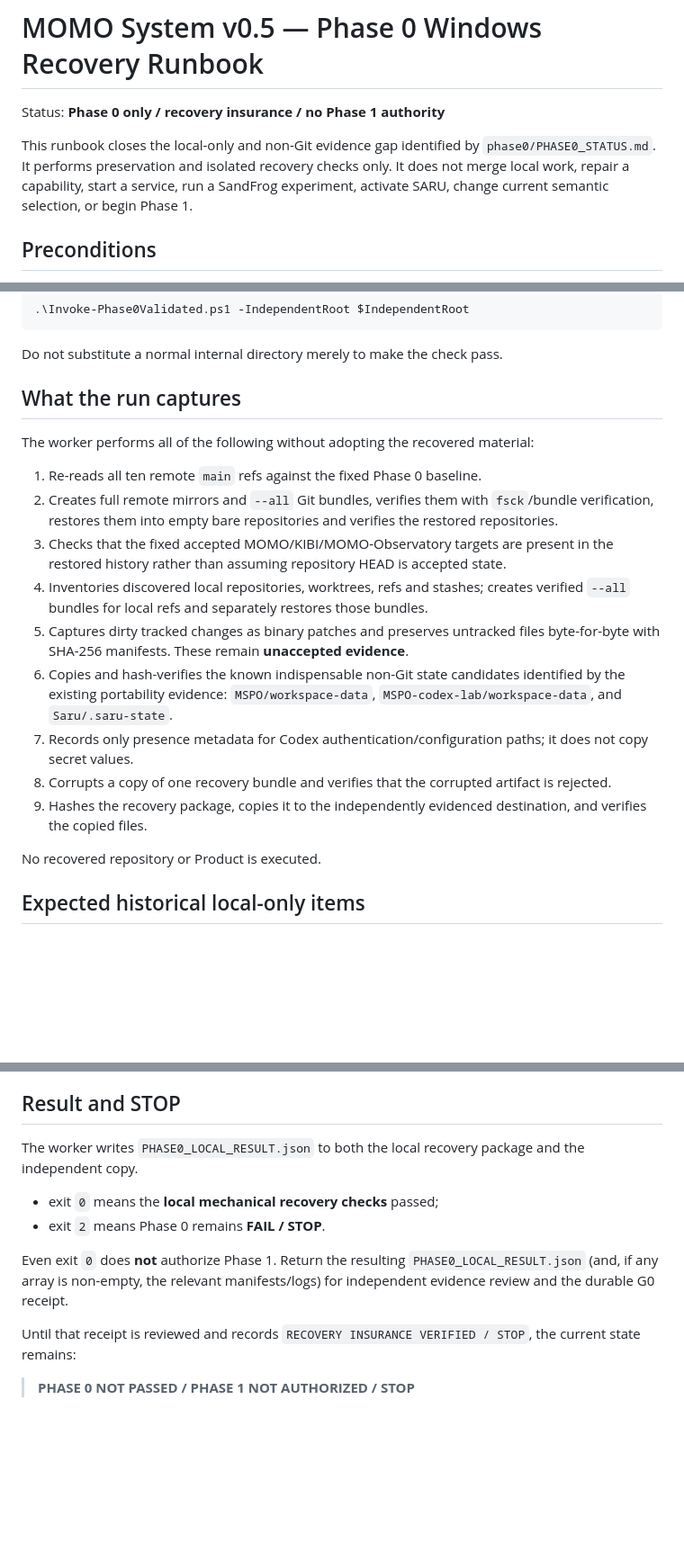
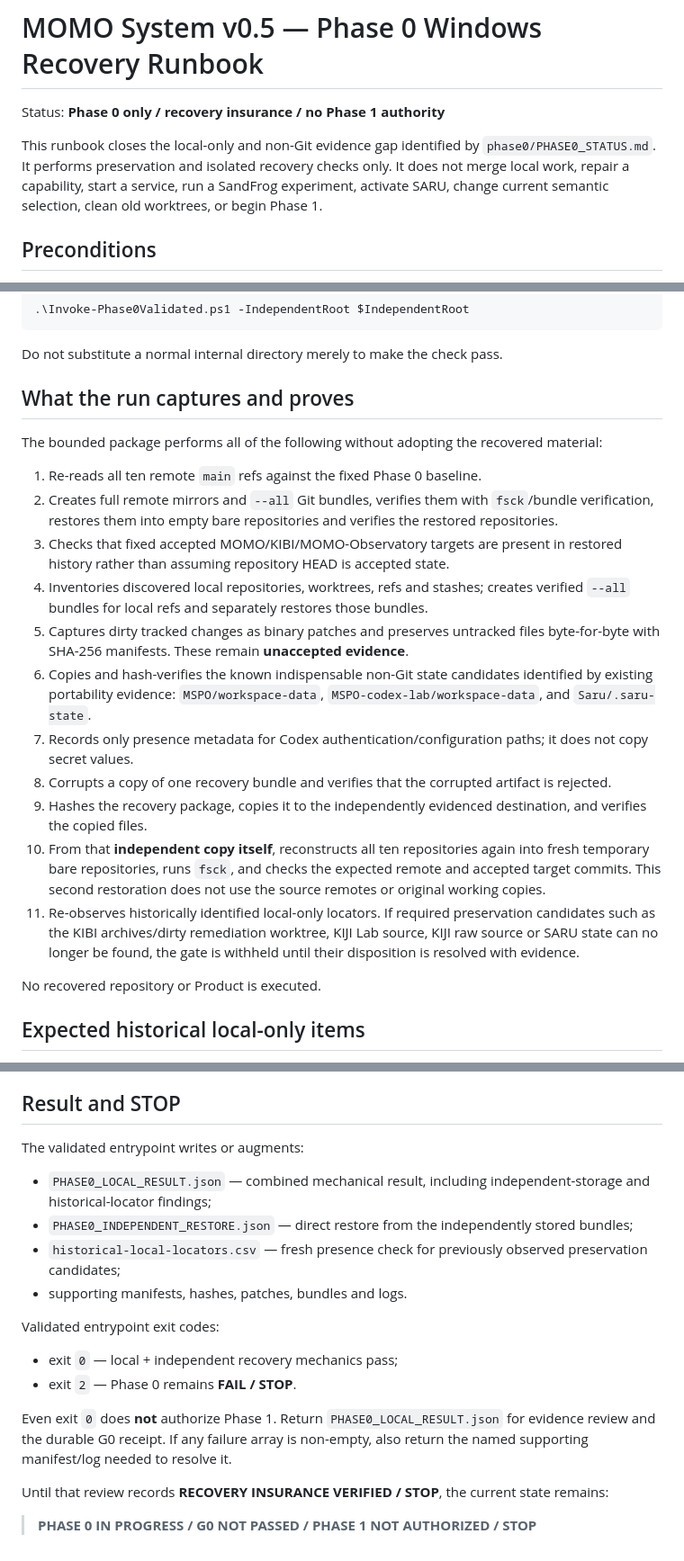
Before and after one commit to asklessquill/MOMO, a Markdown page: phase0/windows/RUNBOOK.md, 3 parts joined by grey strips. Shown at 90% size. GitHub-like rendering; blank space fills up the shorter version.

Commit message:
phase0: align runbook with independent restore gate

```diff
--- a/phase0/windows/RUNBOOK.md
+++ b/phase0/windows/RUNBOOK.md
@@ -2,7 +2,7 @@
 
 Status: **Phase 0 only / recovery insurance / no Phase 1 authority**
 
-This runbook closes the local-only and non-Git evidence gap identified by `phase0/PHASE0_STATUS.md`. It performs preservation and isolated recovery checks only. It does not merge local work, repair a capability, start a service, run a SandFrog experiment, activate SARU, change current semantic selection, or begin Phase 1.
+This runbook closes the local-only and non-Git evidence gap identified by `phase0/PHASE0_STATUS.md`. It performs preservation and isolated recovery checks only. It does not merge local work, repair a capability, start a service, run a SandFrog experiment, activate SARU, change current semantic selection, clean old worktrees, or begin Phase 1.
 
 ## Preconditions
 
@@ -44,19 +44,21 @@ $IndependentRoot = '<UNC path or external-drive path>\WorldSE-Phase0-Recovery'
 
 Do not substitute a normal internal directory merely to make the check pass.
 
-## What the run captures
+## What the run captures and proves
 
-The worker performs all of the following without adopting the recovered material:
+The bounded package performs all of the following without adopting the recovered material:
 
 1. Re-reads all ten remote `main` refs against the fixed Phase 0 baseline.
 2. Creates full remote mirrors and `--all` Git bundles, verifies them with `fsck`/bundle verification, restores them into empty bare repositories and verifies the restored repositories.
-3. Checks that the fixed accepted MOMO/KIBI/MOMO-Observatory targets are present in the restored history rather than assuming repository HEAD is accepted state.
+3. Checks that fixed accepted MOMO/KIBI/MOMO-Observatory targets are present in restored history rather than assuming repository HEAD is accepted state.
 4. Inventories discovered local repositories, worktrees, refs and stashes; creates verified `--all` bundles for local refs and separately restores those bundles.
 5. Captures dirty tracked changes as binary patches and preserves untracked files byte-for-byte with SHA-256 manifests. These remain **unaccepted evidence**.
-6. Copies and hash-verifies the known indispensable non-Git state candidates identified by the existing portability evidence: `MSPO/workspace-data`, `MSPO-codex-lab/workspace-data`, and `Saru/.saru-state`.
+6. Copies and hash-verifies the known indispensable non-Git state candidates identified by existing portability evidence: `MSPO/workspace-data`, `MSPO-codex-lab/workspace-data`, and `Saru/.saru-state`.
 7. Records only presence metadata for Codex authentication/configuration paths; it does not copy secret values.
 8. Corrupts a copy of one recovery bundle and verifies that the corrupted artifact is rejected.
 9. Hashes the recovery package, copies it to the independently evidenced destination, and verifies the copied files.
+10. From that **independent copy itself**, reconstructs all ten repositories again into fresh temporary bare repositories, runs `fsck`, and checks the expected remote and accepted target commits. This second restoration does not use the source remotes or original working copies.
+11. Re-observes historically identified local-only locators. If required preservation candidates such as the KIBI archives/dirty remediation worktree, KIJI Lab source, KIJI raw source or SARU state can no longer be found, the gate is withheld until their disposition is resolved with evidence.
 
 No recovered repository or Product is executed.
 
@@ -75,13 +77,20 @@ Their existence does not make them accepted. Their absence in the fresh run must
 
 ## Result and STOP
 
-The worker writes `PHASE0_LOCAL_RESULT.json` to both the local recovery package and the independent copy.
+The validated entrypoint writes or augments:
 
-- exit `0` means the **local mechanical recovery checks** passed;
-- exit `2` means Phase 0 remains **FAIL / STOP**.
+- `PHASE0_LOCAL_RESULT.json` — combined mechanical result, including independent-storage and historical-locator findings;
+- `PHASE0_INDEPENDENT_RESTORE.json` — direct restore from the independently stored bundles;
+- `historical-local-locators.csv` — fresh presence check for previously observed preservation candidates;
+- supporting manifests, hashes, patches, bundles and logs.
 
-Even exit `0` does **not** authorize Phase 1. Return the resulting `PHASE0_LOCAL_RESULT.json` (and, if any array is non-empty, the relevant manifests/logs) for independent evidence review and the durable G0 receipt.
+Validated entrypoint exit codes:
 
-Until that receipt is reviewed and records `RECOVERY INSURANCE VERIFIED / STOP`, the current state remains:
+- exit `0` — local + independent recovery mechanics pass;
+- exit `2` — Phase 0 remains **FAIL / STOP**.
 
-> **PHASE 0 NOT PASSED / PHASE 1 NOT AUTHORIZED / STOP**
+Even exit `0` does **not** authorize Phase 1. Return `PHASE0_LOCAL_RESULT.json` for evidence review and the durable G0 receipt. If any failure array is non-empty, also return the named supporting manifest/log needed to resolve it.
+
+Until that review records **RECOVERY INSURANCE VERIFIED / STOP**, the current state remains:
+
+> **PHASE 0 IN PROGRESS / G0 NOT PASSED / PHASE 1 NOT AUTHORIZED / STOP**
```
